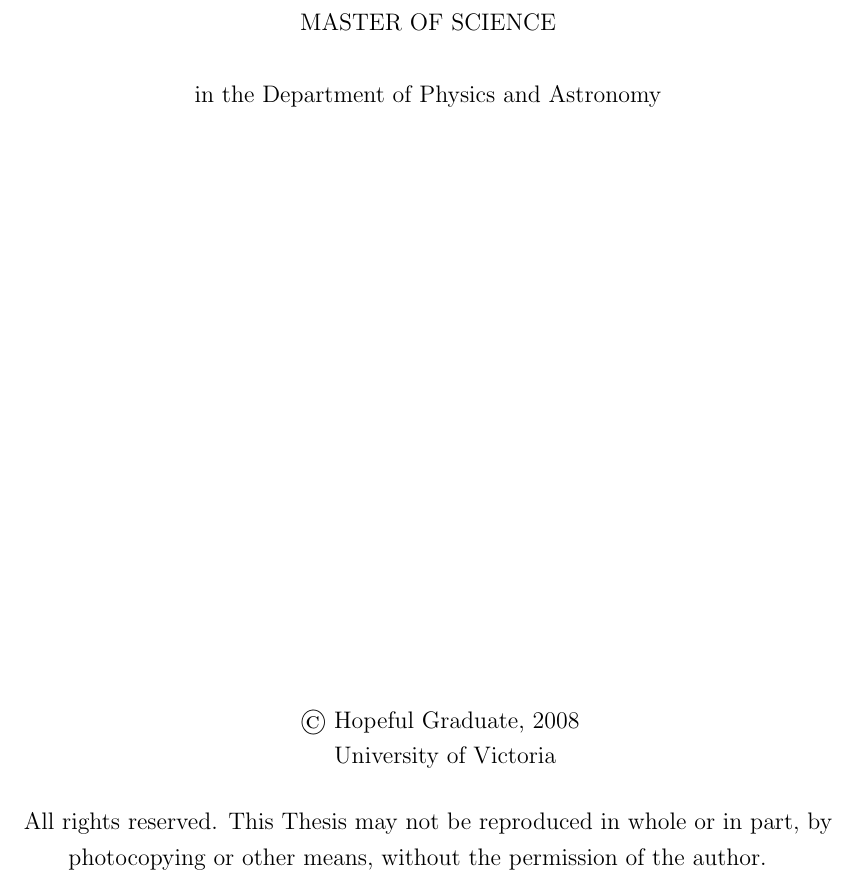
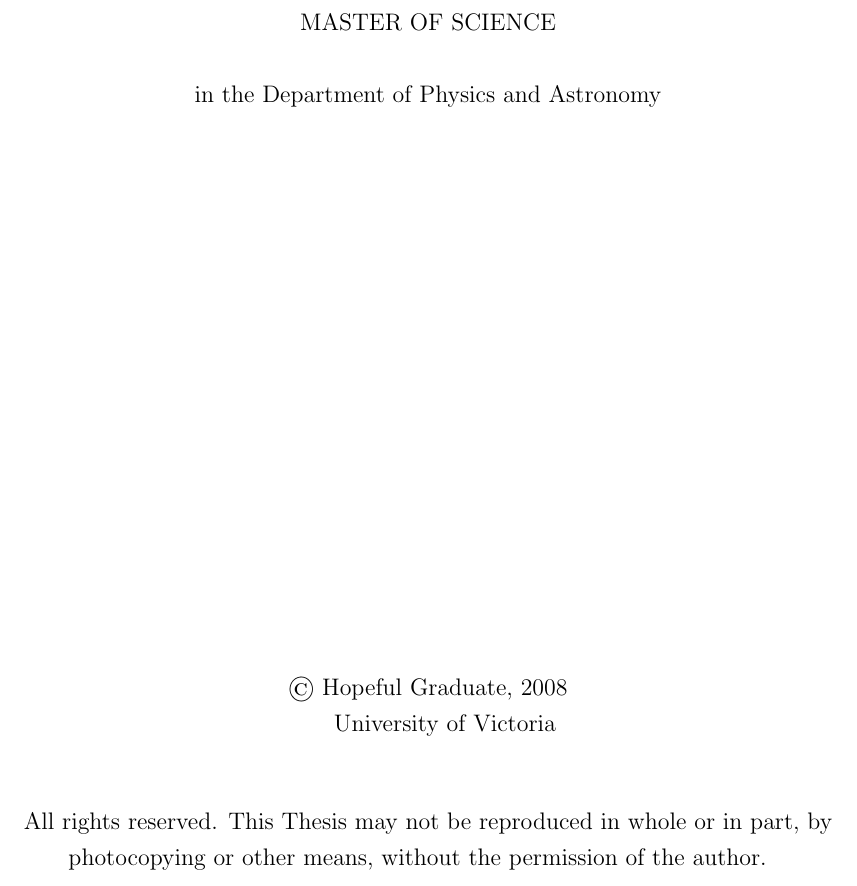
Before and after one commit to PAGSA/UVic-latex-thesis-template, a LaTeX thesis (ThesisTemplate2017/PhysicsThesis.tex, which reads ThesisTemplate2017/frontmatter/titlepage.tex): part of page 1 of 36, cut so that both start at the same text. Compiled offline with pdfLaTeX; a LaTeX package or settings file that is missing is left out.

Commit message:
Update titlepage.tex
changed code for centering name, year, and university of victoria. Shouldn't make a difference but is more obvious in its execution

```diff
--- a/ThesisTemplate2017/frontmatter/titlepage.tex
+++ b/ThesisTemplate2017/frontmatter/titlepage.tex
@@ -16,10 +16,10 @@
 	\tpbreak
 	in the Department of Physics and Astronomy\\
 	\vfill
-	\begin{tabular}{cl}
-		& \copyright\ \yourname, 2008\\
-		& \phantom{\copyright} University of Victoria
-	\end{tabular}
+	\begin{center}
+		\copyright\ \yourname, 2008 \linebreak
+		\phantom{\copyright} University of Victoria
+	\end{center}
 	\tpbreak
 	All rights reserved. This \PhDorMas may not be reproduced in whole or in part, by \\
 	\hfill photocopying or other means, without the permission of the author.
```
